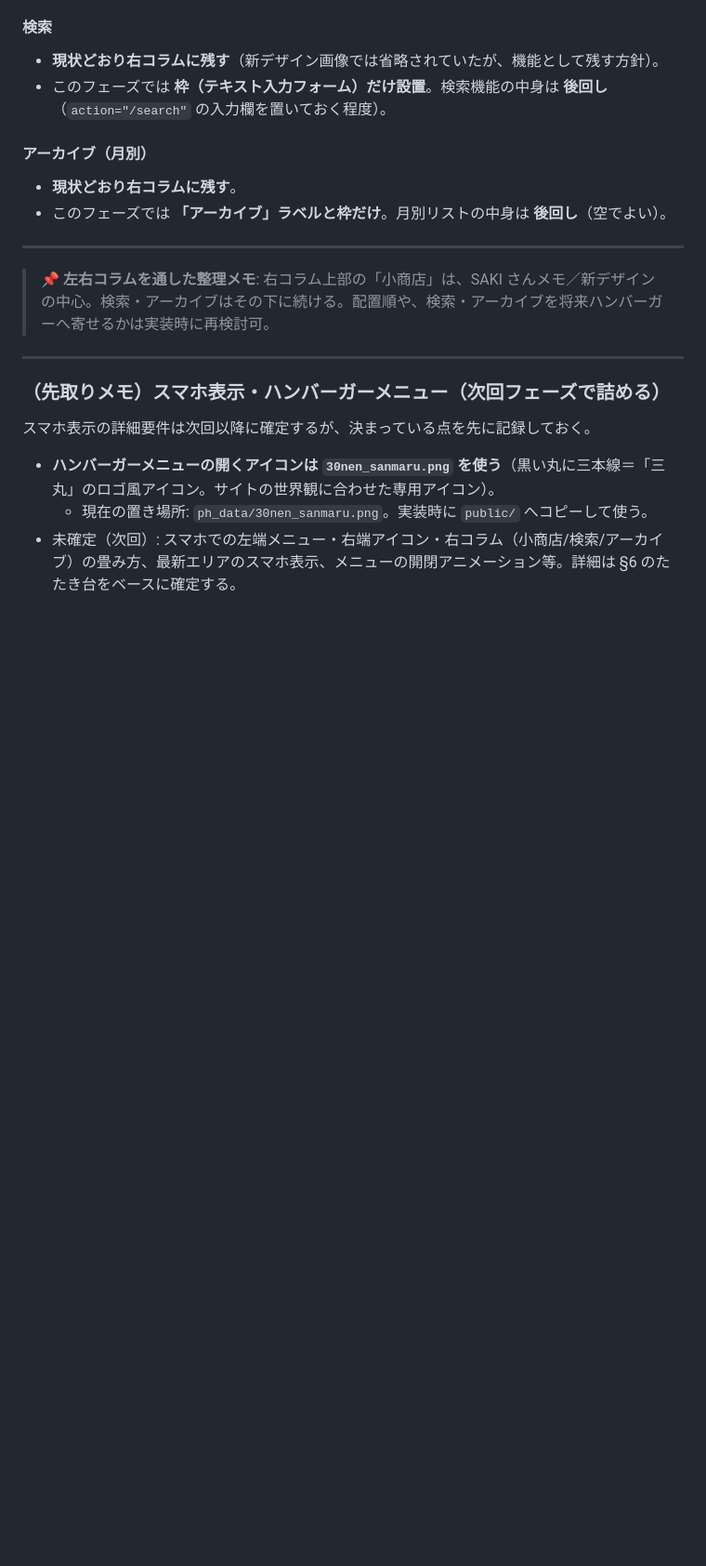
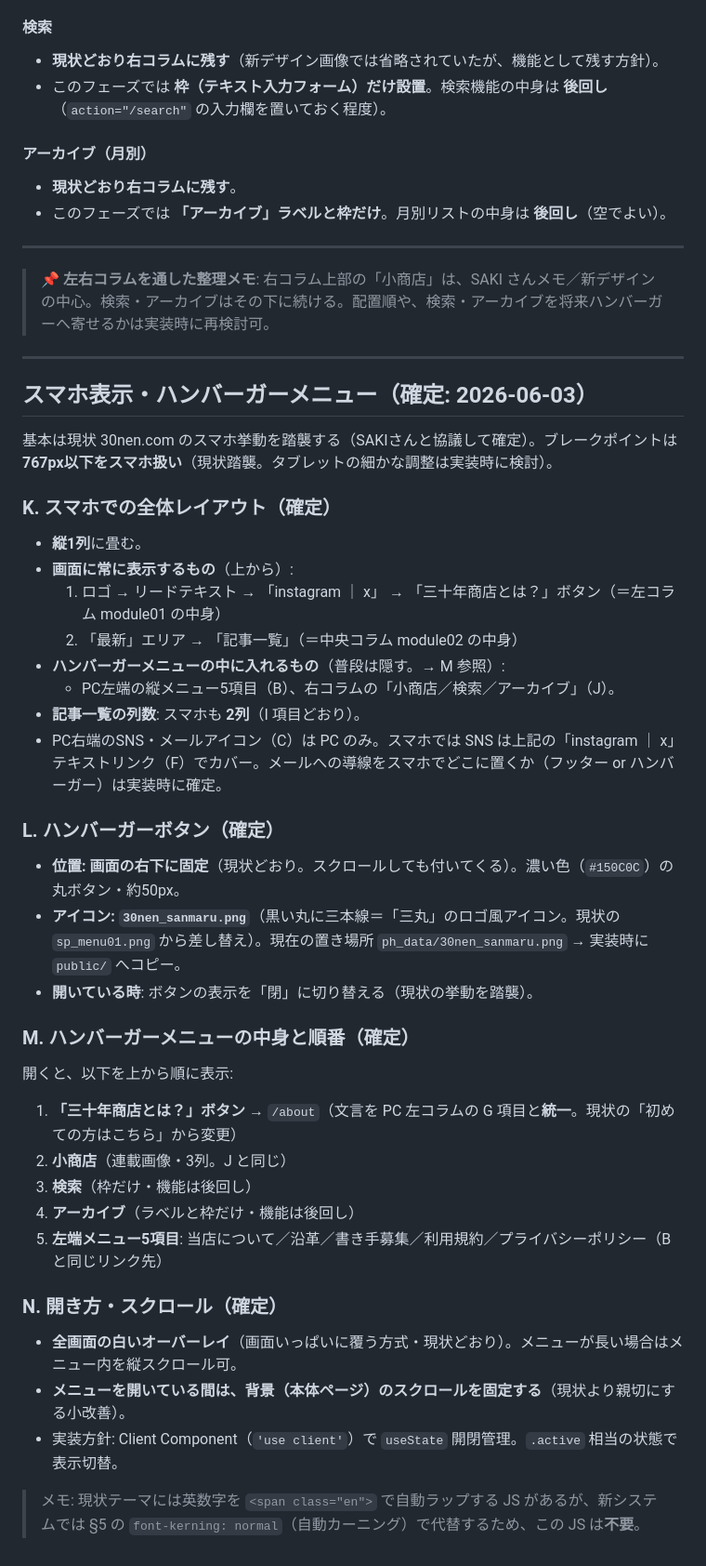
Before and after one commit to sakipomco/30nen_next, a Markdown page: docs/public-page-spec.md, the part around the change. Shown at 93% size. Rendered like a GitHub page; blank space fills up the shorter version.

Commit message:
スマホ表示・ハンバーガーメニューの要件を確定（K〜N）
トップページのスマホ表示を現行30nen.com踏襲で確定し、仕様書§14に記録。
HANDOFFにも項目21として反映（PC・スマホとも全要件確定）。

- K 全体: 縦1列。左端メニュー・右コラムはハンバーガーへ。一覧はスマホも2列
- L ボタン: 右下固定・アイコンは30nen_sanmaru.png・開くと「閉」
- M 中身: 「三十年商店とは？」ボタン＋小商店＋検索＋アーカイブ＋左端5リンク
- N 開き方: 全画面オーバーレイ＋背景スクロール固定

Co-Authored-By: Claude Opus 4.8 <noreply@anthropic.com>

```diff
--- a/docs/public-page-spec.md
+++ b/docs/public-page-spec.md
@@ -551,10 +551,41 @@ npx eslint src/        # Lint チェック
 
 ---
 
-### （先取りメモ）スマホ表示・ハンバーガーメニュー（次回フェーズで詰める）
+## スマホ表示・ハンバーガーメニュー（確定: 2026-06-03）
 
-スマホ表示の詳細要件は次回以降に確定するが、決まっている点を先に記録しておく。
+基本は現状 30nen.com のスマホ挙動を踏襲する（SAKIさんと協議して確定）。ブレークポイントは **767px以下をスマホ扱い**（現状踏襲。タブレットの細かな調整は実装時に検討）。
 
-- **ハンバーガーメニューの開くアイコンは `30nen_sanmaru.png` を使う**（黒い丸に三本線＝「三丸」のロゴ風アイコン。サイトの世界観に合わせた専用アイコン）。
-  - 現在の置き場所: `ph_data/30nen_sanmaru.png`。実装時に `public/` へコピーして使う。
-- 未確定（次回）: スマホでの左端メニュー・右端アイコン・右コラム（小商店/検索/アーカイブ）の畳み方、最新エリアのスマホ表示、メニューの開閉アニメーション等。詳細は §6 のたたき台をベースに確定する。
+### K. スマホでの全体レイアウト（確定）
+
+- **縦1列**に畳む。
+- **画面に常に表示するもの**（上から）:
+  1. ロゴ → リードテキスト → 「instagram ｜ x」 → 「三十年商店とは？」ボタン（＝左コラム module01 の中身）
+  2. 「最新」エリア → 「記事一覧」（＝中央コラム module02 の中身）
+- **ハンバーガーメニューの中に入れるもの**（普段は隠す。→ M 参照）:
+  - PC左端の縦メニュー5項目（B）、右コラムの「小商店／検索／アーカイブ」（J）。
+- **記事一覧の列数**: スマホも **2列**（I 項目どおり）。
+- PC右端のSNS・メールアイコン（C）は PC のみ。スマホでは SNS は上記の「instagram ｜ x」テキストリンク（F）でカバー。メールへの導線をスマホでどこに置くか（フッター or ハンバーガー）は実装時に確定。
+
+### L. ハンバーガーボタン（確定）
+
+- **位置: 画面の右下に固定**（現状どおり。スクロールしても付いてくる）。濃い色（`#150C0C`）の丸ボタン・約50px。
+- **アイコン: `30nen_sanmaru.png`**（黒い丸に三本線＝「三丸」のロゴ風アイコン。現状の `sp_menu01.png` から差し替え）。現在の置き場所 `ph_data/30nen_sanmaru.png` → 実装時に `public/` へコピー。
+- **開いている時**: ボタンの表示を「閉」に切り替える（現状の挙動を踏襲）。
+
+### M. ハンバーガーメニューの中身と順番（確定）
+
+開くと、以下を上から順に表示:
+
+1. **「三十年商店とは？」ボタン** → `/about`（文言を PC 左コラムの G 項目と**統一**。現状の「初めての方はこちら」から変更）
+2. **小商店**（連載画像・3列。J と同じ）
+3. **検索**（枠だけ・機能は後回し）
+4. **アーカイブ**（ラベルと枠だけ・機能は後回し）
+5. **左端メニュー5項目**: 当店について／沿革／書き手募集／利用規約／プライバシーポリシー（B と同じリンク先）
+
+### N. 開き方・スクロール（確定）
+
+- **全画面の白いオーバーレイ**（画面いっぱいに覆う方式・現状どおり）。メニューが長い場合はメニュー内を縦スクロール可。
+- **メニューを開いている間は、背景（本体ページ）のスクロールを固定する**（現状より親切にする小改善）。
+- 実装方針: Client Component（`'use client'`）で `useState` 開閉管理。`.active` 相当の状態で表示切替。
+
+> メモ: 現状テーマには英数字を `<span class="en">` で自動ラップする JS があるが、新システムでは §5 の `font-kerning: normal`（自動カーニング）で代替するため、この JS は**不要**。
```
Also changed, not shown: HANDOFF.md (+7 -3 lines).
